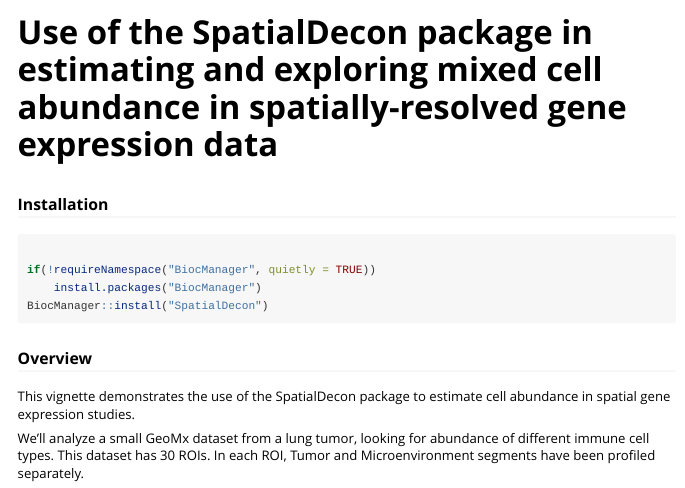
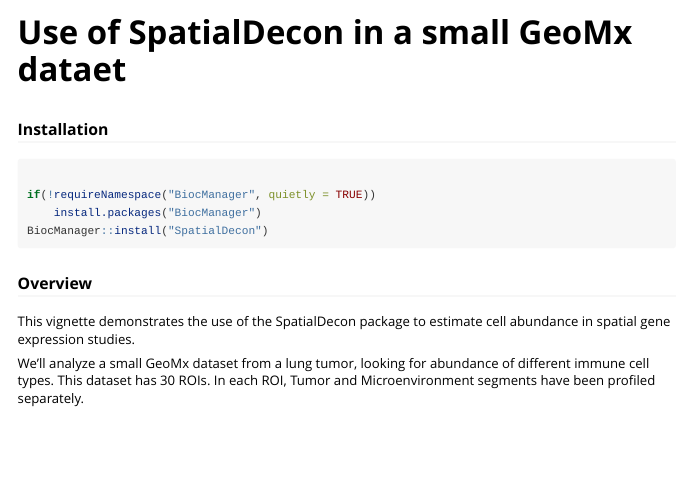
Before and after one commit to Nanostring-Biostats/SpatialDecon, an R Markdown document (vignettes/SpatialDecon_vignette.Rmd): the page in a window 1100 px wide, from its top. Rendered offline with R 4.5, knitr and Pandoc, with nearby package versions; some code elsewhere in the file could not run offline; long lines of code are wrapped.

```diff
--- a/vignettes/SpatialDecon_vignette.Rmd
+++ b/vignettes/SpatialDecon_vignette.Rmd
@@ -1,10 +1,10 @@
 ---
-title: "Use of the SpatialDecon package in estimating and exploring mixed cell abundance in spatially-resolved gene expression data"
+title: "Use of SpatialDecon in a small GeoMx dataet"
 output:
   rmarkdown::html_vignette:
     toc: true
 vignette: >
-  %\VignetteIndexEntry{SpatialDecon_vignette}
+  %\VignetteIndexEntry{Use of SpatialDecon in a small GeoMx dataet}
   %\VignetteEngine{knitr::rmarkdown}
   %\VignetteEncoding{UTF-8}
 ---
```
Also changed, not shown: vignettes/SpatialDecon_vignette_NSCLC.Rmd (+2 -2 lines), 1 other file.
